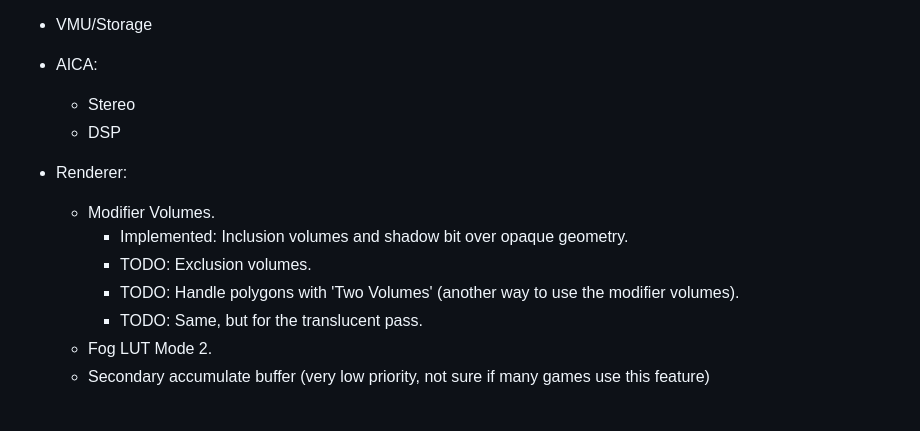
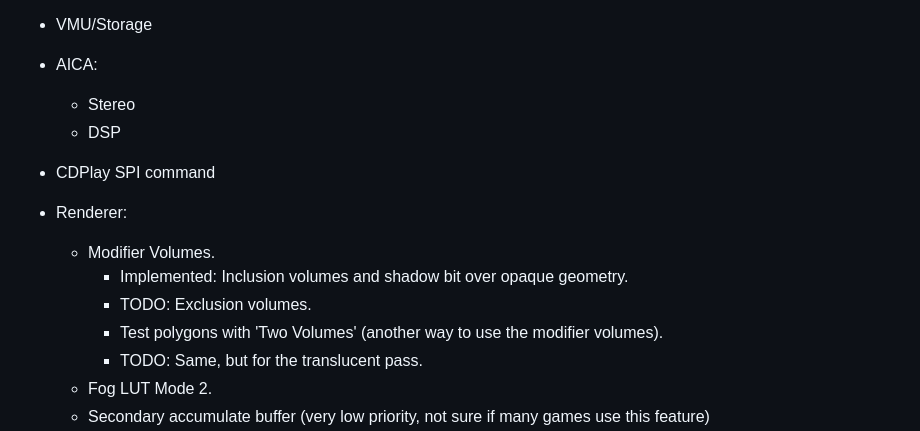
Before and after one commit to Senryoku/Deecy, a Markdown page: Readme.md, the part around the change. GitHub-like rendering; blank space fills up the shorter version.

```diff
--- a/Readme.md
+++ b/Readme.md
@@ -33,11 +33,12 @@ You will also need to provide copies of `dc_boot.bin` and `dc_flash.bin` files i
 -   AICA:
     - Stereo
     - DSP
+-   CDPlay SPI command
 -   Renderer:
     - Modifier Volumes.
         - Implemented: Inclusion volumes and shadow bit over opaque geometry.
         - TODO: Exclusion volumes.
-        - TODO: Handle polygons with 'Two Volumes' (another way to use the modifier volumes).
+        - Test polygons with 'Two Volumes' (another way to use the modifier volumes).
         - TODO: Same, but for the translucent pass.
     - Fog LUT Mode 2.
     - Secondary accumulate buffer (very low priority, not sure if many games use this feature)
```
